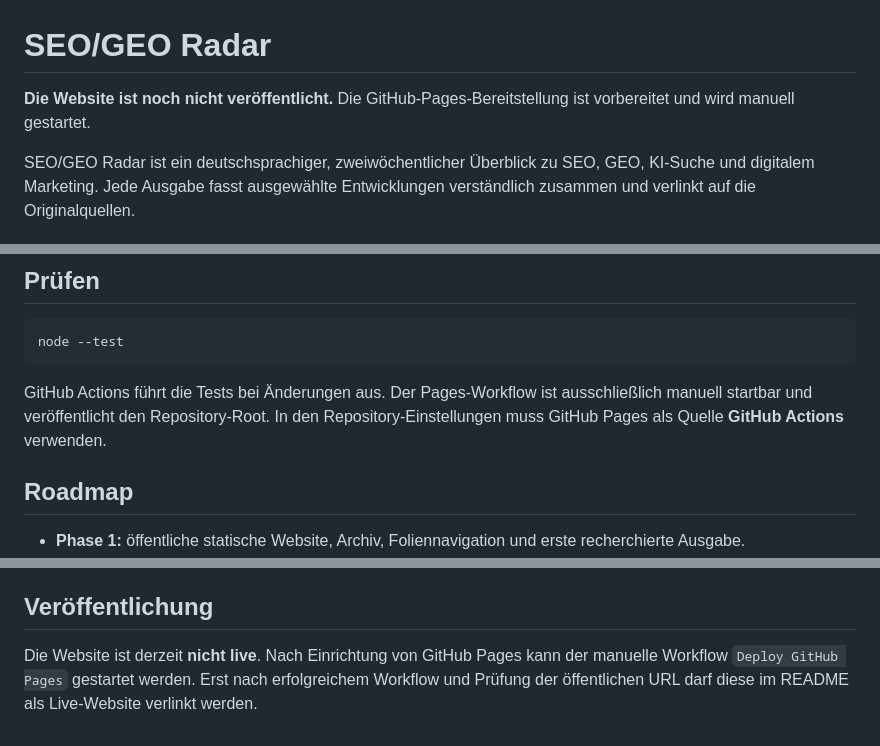
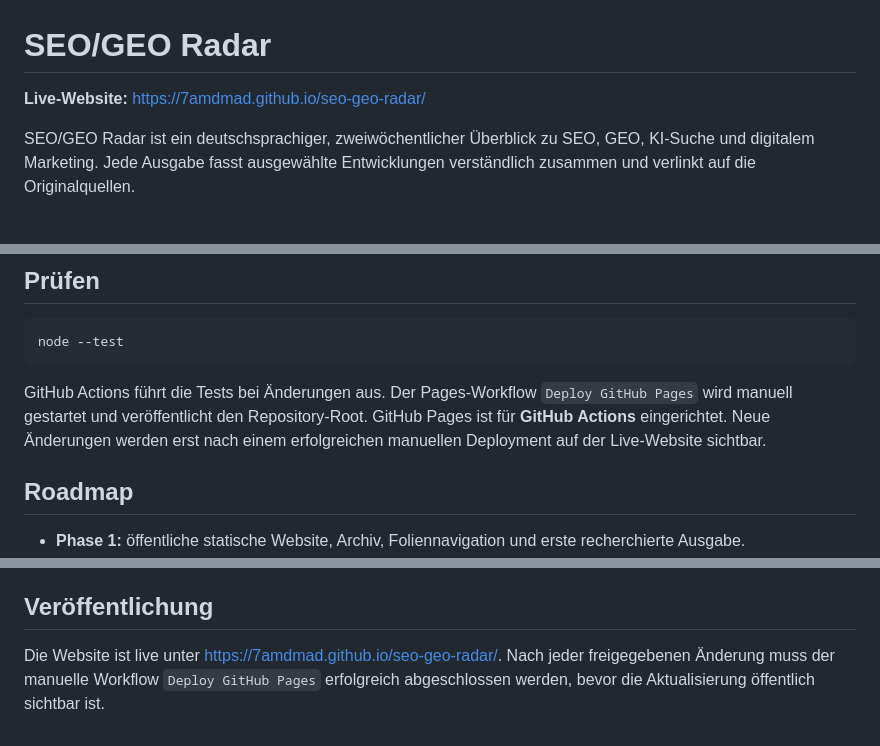
Before and after one commit to 7amdmad/seo-geo-radar, a Markdown page: README.md, 3 parts joined by grey strips. GitHub-like rendering.

Commit message:
Document live Pages website

````diff
--- a/README.md
+++ b/README.md
@@ -1,6 +1,6 @@
 # SEO/GEO Radar
 
-**Die Website ist noch nicht veröffentlicht.** Die GitHub-Pages-Bereitstellung ist vorbereitet und wird manuell gestartet.
+**Live-Website:** [https://7amdmad.github.io/seo-geo-radar/](https://7amdmad.github.io/seo-geo-radar/)
 
 SEO/GEO Radar ist ein deutschsprachiger, zweiwöchentlicher Überblick zu SEO, GEO, KI-Suche und digitalem Marketing. Jede Ausgabe fasst ausgewählte Entwicklungen verständlich zusammen und verlinkt auf die Originalquellen.
 
@@ -54,7 +54,7 @@ Die committed HTML-, CSS- und JavaScript-Dateien sind bereits die Website. Es gi
 node --test
 ```
 
-GitHub Actions führt die Tests bei Änderungen aus. Der Pages-Workflow ist ausschließlich manuell startbar und veröffentlicht den Repository-Root. In den Repository-Einstellungen muss GitHub Pages als Quelle **GitHub Actions** verwenden.
+GitHub Actions führt die Tests bei Änderungen aus. Der Pages-Workflow `Deploy GitHub Pages` wird manuell gestartet und veröffentlicht den Repository-Root. GitHub Pages ist für **GitHub Actions** eingerichtet. Neue Änderungen werden erst nach einem erfolgreichen manuellen Deployment auf der Live-Website sichtbar.
 
 ## Roadmap
 
@@ -75,4 +75,4 @@ Der Quellcode steht unter der MIT-Lizenz in [LICENSE](LICENSE). Eigene redaktion
 
 ## Veröffentlichung
 
-Die Website ist derzeit **nicht live**. Nach Einrichtung von GitHub Pages kann der manuelle Workflow `Deploy GitHub Pages` gestartet werden. Erst nach erfolgreichem Workflow und Prüfung der öffentlichen URL darf diese im README als Live-Website verlinkt werden.
+Die Website ist live unter [https://7amdmad.github.io/seo-geo-radar/](https://7amdmad.github.io/seo-geo-radar/). Nach jeder freigegebenen Änderung muss der manuelle Workflow `Deploy GitHub Pages` erfolgreich abgeschlossen werden, bevor die Aktualisierung öffentlich sichtbar ist.
````
